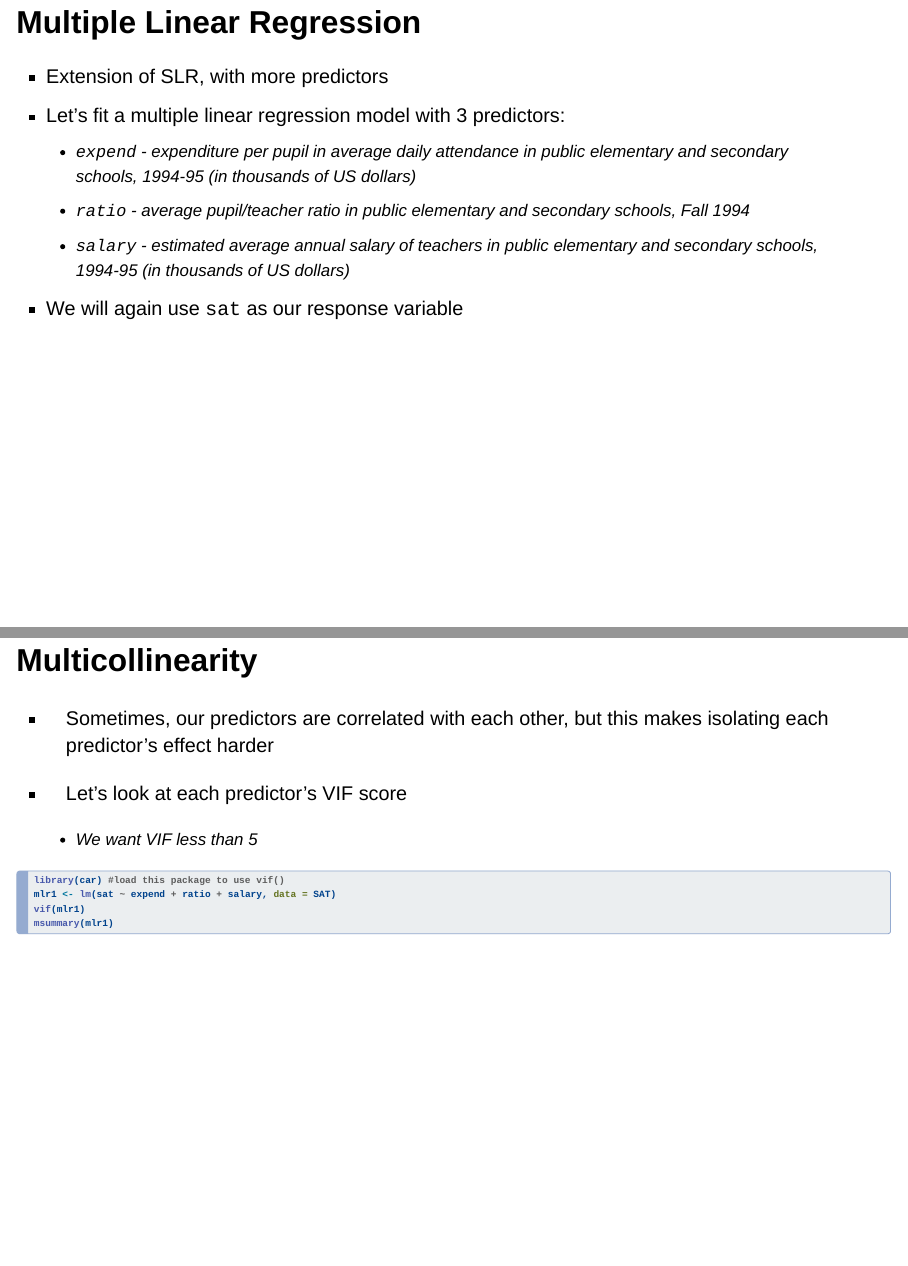
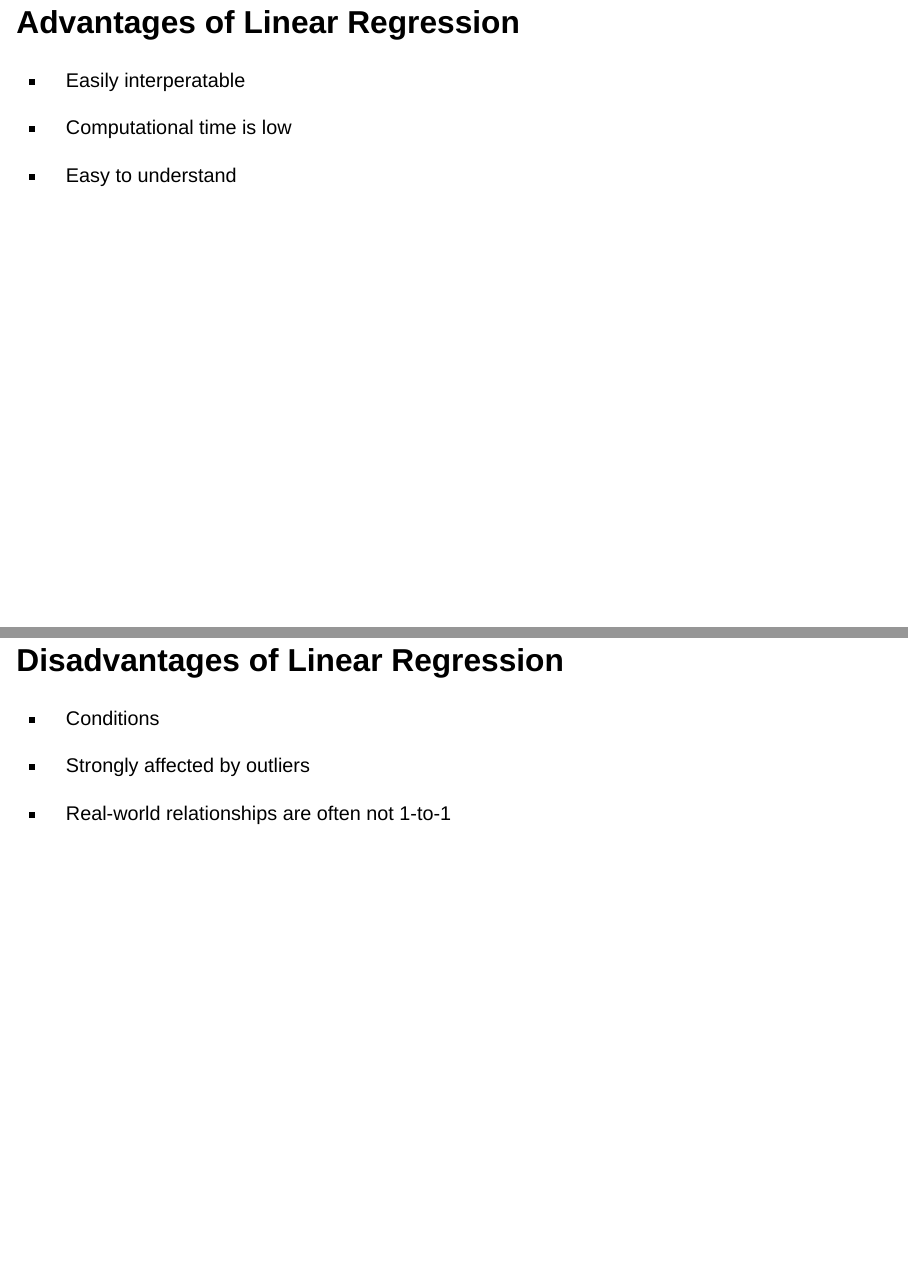
Before and after one commit to Amherst-Statistics/SDSFellowsWorkshops, a Quarto document (IntroToSLR/IntroToSLR.qmd): pages 13 and 14 of 20 before the commit and pages 13 and 14 of 15 after it, joined at a grey line. Rendered offline with R 4.5, knitr and Pandoc in place of Quarto, with nearby package versions; the code chunks are not run, so their results and figures are left out; drawn as Slidy slides in place of the format the file asks for.

Commit message:
updated qmd to remove MLR

````diff
--- a/IntroToSLR/IntroToSLR.qmd
+++ b/IntroToSLR/IntroToSLR.qmd
@@ -133,25 +133,3 @@ mplot(slr, which = 1)
 msummary(slr)
 ```
 
-## Multiple Linear Regression
-
--   Extension of SLR, with more predictors
--   Let's fit a multiple linear regression model with 3 predictors:
-    -   `expend` - expenditure per pupil in average daily attendance in public elementary and secondary schools, 1994-95 (in thousands of US dollars)
-    -   `ratio` - average pupil/teacher ratio in public elementary and secondary schools, Fall 1994
-    -   `salary` - estimated average annual salary of teachers in public elementary and secondary schools, 1994-95 (in thousands of US dollars)
--   We will again use `sat` as our response variable
-
-## Multicollinearity
-
--   Sometimes, our predictors are correlated with each other, but this makes isolating each predictor's effect harder
-
--   Let's look at each predictor's VIF score
-
-    -   We want VIF less than 5
-
-```{r, echo=TRUE}
-library(car) #load this package to use vif()
-mlr1 <- lm(sat ~ expend + ratio + salary, data = SAT)
-vif(mlr1)
-msummary(mlr1)
````
Also changed, not shown: IntroToSLR/IntroToSLR.html, IntroToSLR/IntroToSLR_files/figure-revealjs/unnamed-chunk-3-1.png, IntroToSLR/IntroToSLR_files/figure-revealjs/unnamed-chunk-4-1.png, IntroToSLR/IntroToSLR_files/figure-revealjs/unnamed-chunk-6-1.png, IntroToSLR/IntroToSLR_files/figure-revealjs/unnamed-chunk-7-1.png, IntroToSLR/IntroToSLR_files/figure-revealjs/unnamed-chunk-8-1.png, IntroToSLR/IntroToSLR_files/figure-revealjs/unnamed-chunk-9-1.png (added), IntroToSLR/Introduction to Regression Modelling.pdf, IntroToSLR/IntroToSLR.qmd (27 more changed lines), 3 other files.
